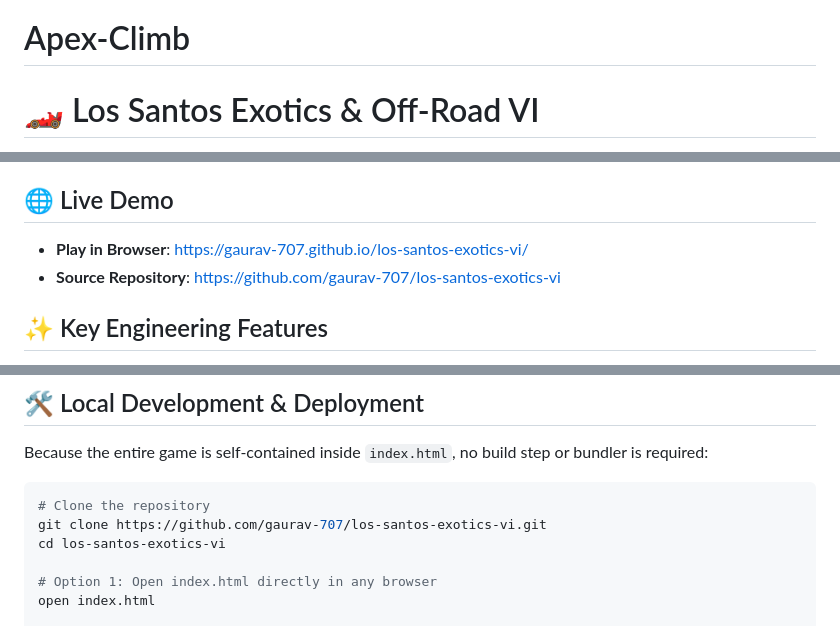
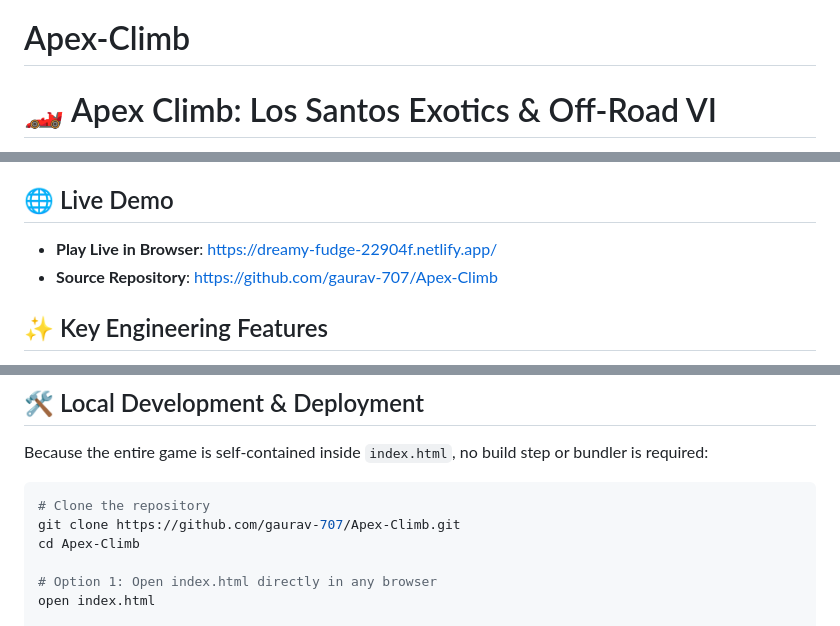
Before and after one commit to gaurav-707/Apex-Climb, a Markdown page: README.md, 3 parts joined by grey strips. Drawn GitHub-style.

Commit message:
Rename project to Apex Climb and update links
Updated project name and links in README.

````diff
--- a/README.md
+++ b/README.md
@@ -1,3 +1,3 @@
 # Apex-Climb
-# 🏎️ Los Santos Exotics & Off-Road VI
+# 🏎️ Apex Climb: Los Santos Exotics & Off-Road VI
 
@@ -10,8 +11,8 @@ A self-contained 2.5D/3D Supercar & Off-Road Physics Racing Game built by **[@ga
 
 ## 🌐 Live Demo
 
-- **Play in Browser**: [https://gaurav-707.github.io/los-santos-exotics-vi/](https://www.google.com/search?q=https%3A%2F%2Fgaurav-707.github.io%2Flos-santos-exotics-vi%2F)
-- **Source Repository**: [https://github.com/gaurav-707/los-santos-exotics-vi](https://www.google.com/search?q=https%3A%2F%2Fgithub.com%2Fgaurav-707%2Flos-santos-exotics-vi)
+- **Play Live in Browser**: [https://dreamy-fudge-22904f.netlify.app/](https://www.google.com/search?q=https%3A%2F%2Fdreamy-fudge-22904f.netlify.app%2F)
+- **Source Repository**: [https://github.com/gaurav-707/Apex-Climb](https://www.google.com/search?q=https%3A%2F%2Fgithub.com%2Fgaurav-707%2FApex-Climb)
 
 ## ✨ Key Engineering Features
 
@@ -64,8 +65,8 @@ Because the entire game is self-contained inside `index.html`, no build step or
 
 ```bash
 # Clone the repository
-git clone https://github.com/gaurav-707/los-santos-exotics-vi.git
-cd los-santos-exotics-vi
+git clone https://github.com/gaurav-707/Apex-Climb.git
+cd Apex-Climb
 
 # Option 1: Open index.html directly in any browser
 open index.html
````
Also changed, not shown: other parts of README.md (+2 -1 lines).
